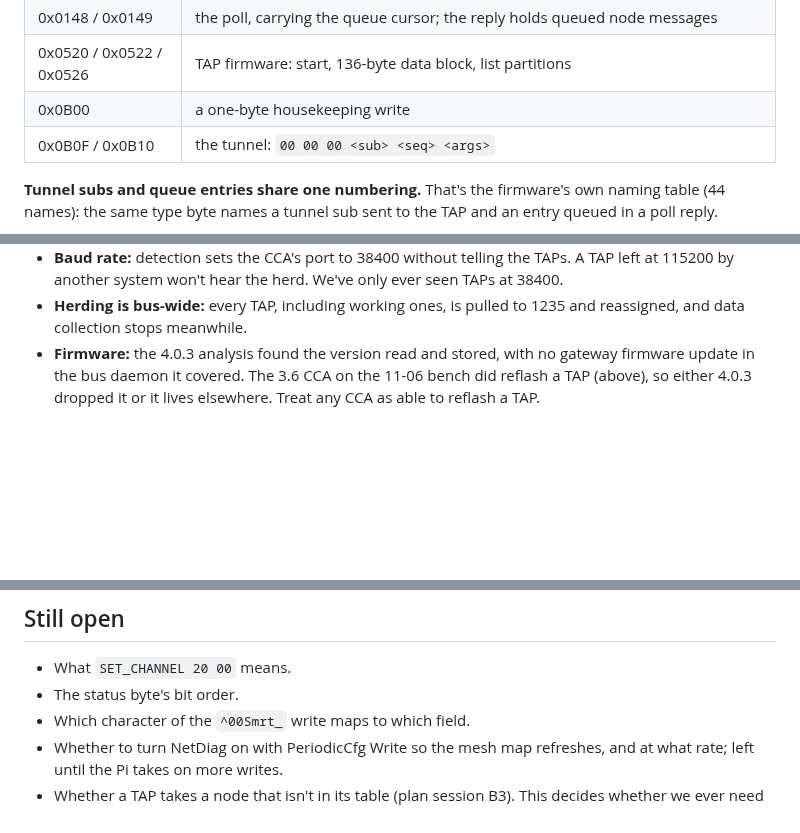
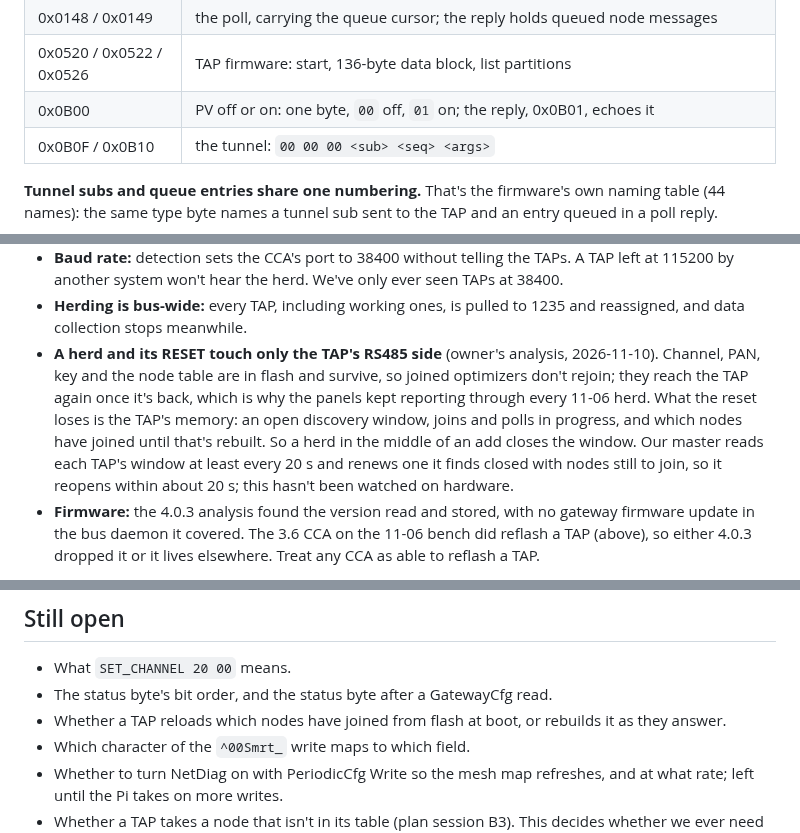
Before and after one commit to RAR/esphome-tigomonitor, a Markdown page: docs/cca-tap-management.md, 3 parts joined by grey strips. GitHub-like rendering; blank space fills up the shorter version.

```diff
--- a/docs/cca-tap-management.md
+++ b/docs/cca-tap-management.md
@@ -29,7 +29,7 @@ The recordings and UI pastes hold MACs, PANs and network keys. They live in `~/t
 | 0x0146 | the TAP's answer to a text query it couldn't deliver (`00 02`); seen from an H1.0006 when the node was off or reconnecting |
 | 0x0148 / 0x0149 | the poll, carrying the queue cursor; the reply holds queued node messages |
 | 0x0520 / 0x0522 / 0x0526 | TAP firmware: start, 136-byte data block, list partitions |
-| 0x0B00 | a one-byte housekeeping write |
+| 0x0B00 | PV off or on: one byte, `00` off, `01` on; the reply, 0x0B01, echoes it |
 | 0x0B0F / 0x0B10 | the tunnel: `00 00 00 <sub> <seq> <args>` |
 
 **Tunnel subs and queue entries share one numbering.** That's the firmware's own naming table (44 names): the same type byte names a tunnel sub sent to the TAP and an entry queued in a poll reply.
@@ -98,6 +108,7 @@ With more than one TAP, the CCA herds them all at once, and our master's `Herd`
 - **A used TAP brings its gateway, not its optimizers.** Once the CCA writes the system's channel, PAN and key to it (the GatewayCfg write), the optimizers it served are on a foreign network until each is added again.
 - **Baud rate:** detection sets the CCA's port to 38400 without telling the TAPs. A TAP left at 115200 by another system won't hear the herd. We've only ever seen TAPs at 38400.
 - **Herding is bus-wide:** every TAP, including working ones, is pulled to 1235 and reassigned, and data collection stops meanwhile.
+- **A herd and its RESET touch only the TAP's RS485 side** (owner's analysis, 2026-11-10). Channel, PAN, key and the node table are in flash and survive, so joined optimizers don't rejoin; they reach the TAP again once it's back, which is why the panels kept reporting through every 11-06 herd. What the reset loses is the TAP's memory: an open discovery window, joins and polls in progress, and which nodes have joined until that's rebuilt. So a herd in the middle of an add closes the window. Our master reads each TAP's window at least every 20 s and renews one it finds closed with nodes still to join, so it reopens within about 20 s; this hasn't been watched on hardware.
 - **Firmware:** the 4.0.3 analysis found the version read and stored, with no gateway firmware update in the bus daemon it covered. The 3.6 CCA on the 11-06 bench did reflash a TAP (above), so either 4.0.3 dropped it or it lives elsewhere. Treat any CCA as able to reflash a TAP.
 
 Our master now drives every TAP in its saved list (`taps.json`), and with `master_adopt_taps` on, a TAP at 1235 that isn't one of them starts the five-pass herd with the address rules above; the owner can start one too, to find a TAP left at some other address. A TAP it adopts must already be configured by a CCA: the GatewayCfg write stays on the never-send list, so the Pi never gives a TAP its channel, PAN or key.
@@ -203,7 +214,8 @@ The send gate lists these as never (some are still being moved there; see plan T
 ## Still open
 
 - What `SET_CHANNEL 20 00` means.
-- The status byte's bit order.
+- The status byte's bit order, and the status byte after a GatewayCfg read.
+- Whether a TAP reloads which nodes have joined from flash at boot, or rebuilds it as they answer.
 - Which character of the `^00Smrt_` write maps to which field.
 - Whether to turn NetDiag on with PeriodicCfg Write so the mesh map refreshes, and at what rate; left until the Pi takes on more writes.
 - Whether a TAP takes a node that isn't in its table (plan session B3). This decides whether we ever need SetTable.
```
Also changed, not shown: other parts of docs/cca-tap-management.md (+16 -6 lines).
